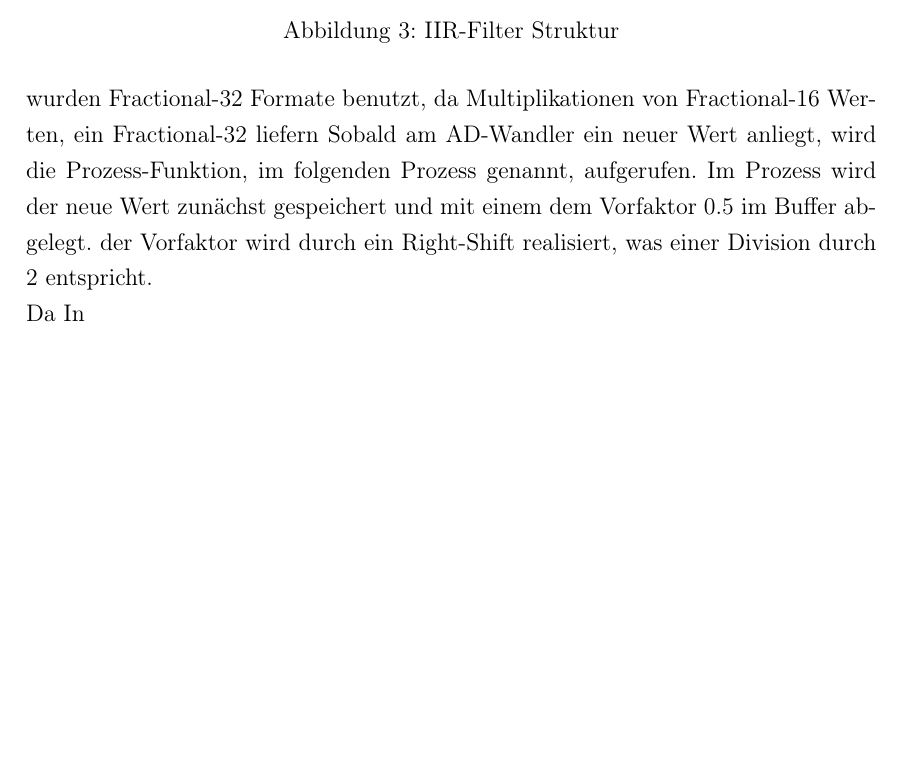
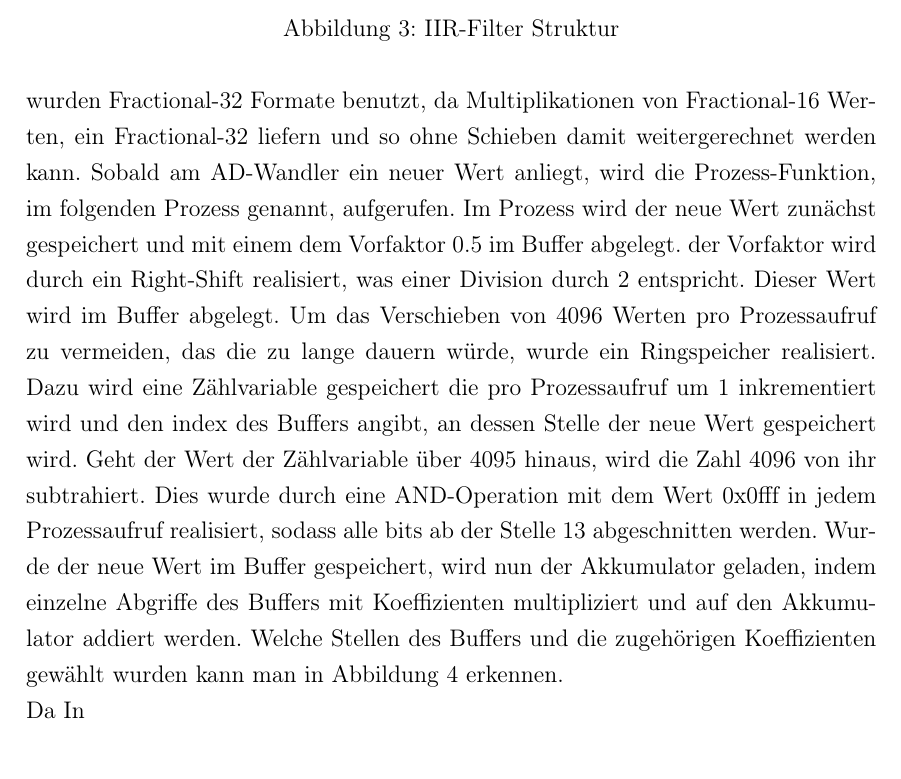
Before and after one commit to oeke/HallEffect, a LaTeX document (hausarbeit.tex): part of page 8 of 10, cut so that both start at the same text, the shorter picture padded with empty space. Compiled offline with pdfLaTeX.

Commit message:
Hausarbeit, am Kaptiel Implementierung gearbeitet, Buffer erklärt

```diff
--- a/hausarbeit.tex
+++ b/hausarbeit.tex
@@ -212,8 +212,10 @@ Die entspricht der Struktur eines IIR-Filters.
 \end{figure}
 
 \subsubsection{Implementierung}
-Um eine IIR-Struktur zu implementieren, haben wir einen Buffer(Array) mit 4096 Werten im fractional-32 Format deklariert. Für den Buffer und den Akkumulator wurden Fractional-32 Formate benutzt, da Multiplikationen von Fractional-16 Werten, ein Fractional-32 liefern
+Um eine IIR-Struktur zu implementieren, haben wir einen Buffer(Array) mit 4096 Werten im fractional-32 Format deklariert. Für den Buffer und den Akkumulator wurden Fractional-32 Formate benutzt, da Multiplikationen von Fractional-16 Werten, ein Fractional-32 liefern und so ohne Schieben damit weitergerechnet werden kann.
 Sobald am AD-Wandler ein neuer Wert anliegt, wird die Prozess-Funktion, im folgenden Prozess genannt, aufgerufen. Im Prozess wird der neue Wert zunächst gespeichert und mit einem dem Vorfaktor 0.5 im Buffer abgelegt. der Vorfaktor wird durch ein Right-Shift realisiert, was einer Division durch 2 entspricht.
+Dieser Wert wird im Buffer abgelegt. Um das Verschieben von 4096 Werten pro Prozessaufruf zu vermeiden, das die zu lange dauern würde, wurde ein Ringspeicher realisiert. Dazu wird eine Zählvariable gespeichert die pro Prozessaufruf um 1 inkrementiert wird und den index des Buffers angibt, an dessen Stelle der neue Wert gespeichert wird. Geht der Wert der  Zählvariable über 4095 hinaus, wird die Zahl 4096 von ihr subtrahiert. Dies wurde durch eine AND-Operation mit dem Wert 0x0fff in jedem Prozessaufruf realisiert, sodass alle bits ab der Stelle 13 abgeschnitten werden.
+Wurde der neue Wert im Buffer gespeichert, wird nun der Akkumulator geladen, indem einzelne Abgriffe des Buffers mit Koeffizienten multipliziert und auf den Akkumulator addiert werden. Welche Stellen des Buffers und die zugehörigen Koeffizienten gewählt wurden kann man in Abbildung 4 erkennen.
 
 Da
 In
```
Also changed, not shown: hausarbeit.pdf.
